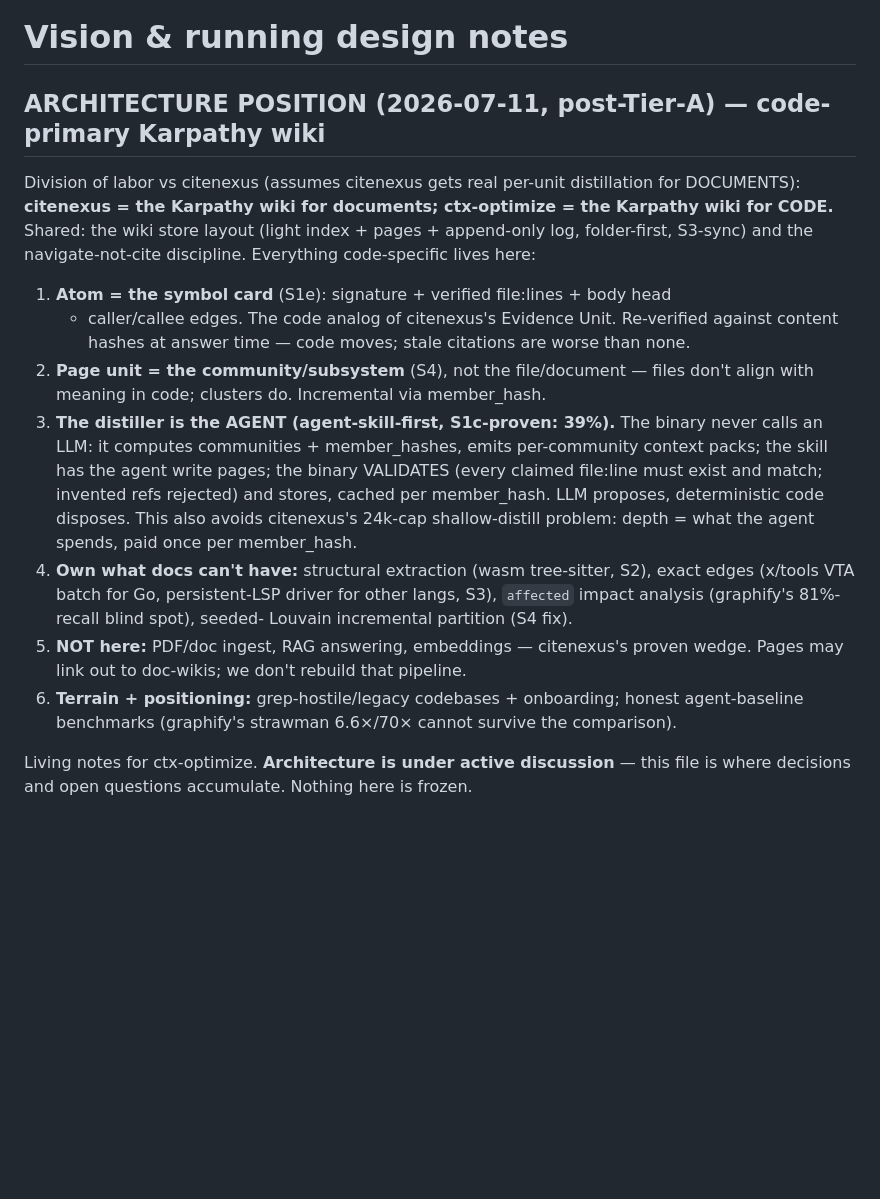
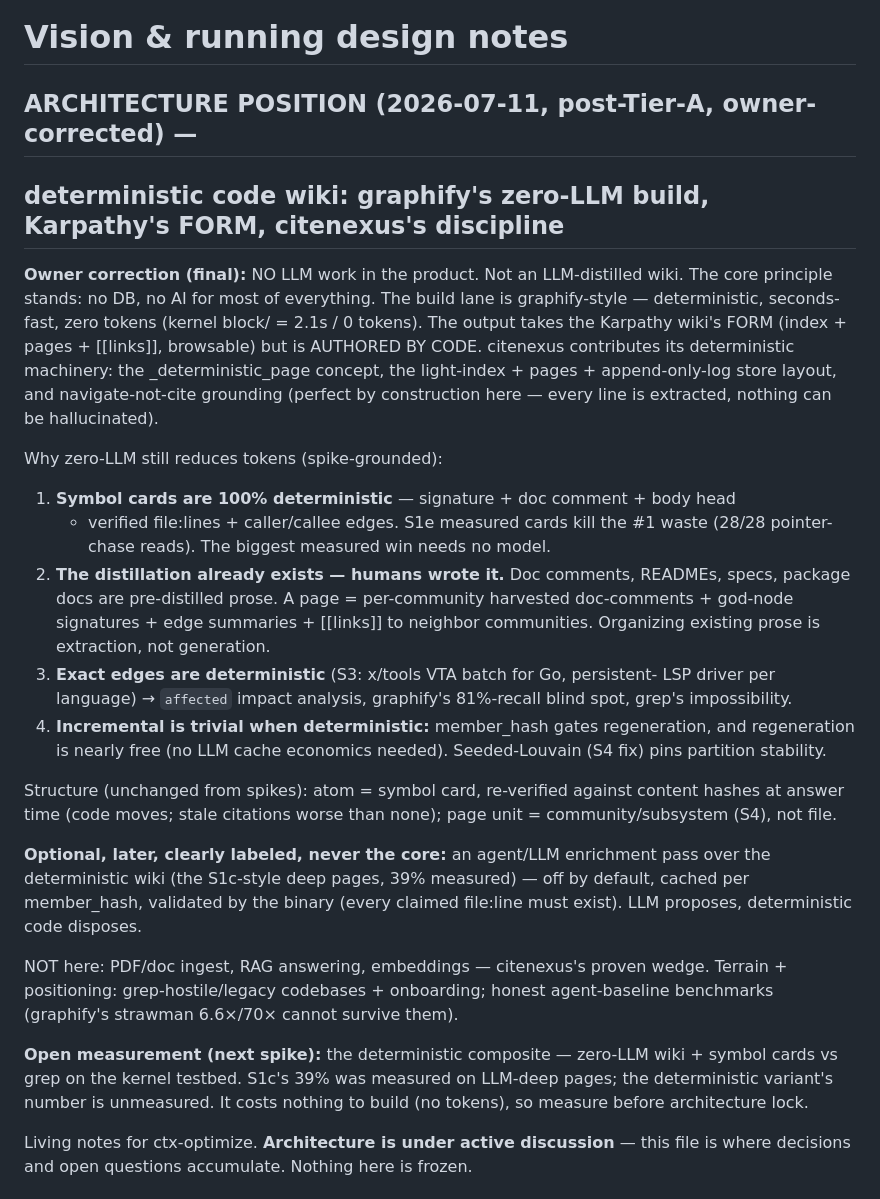
Before and after one commit to muthuishere/ctx-optimize, a Markdown page: docs/VISION.md, the part around the change. Drawn GitHub-style; blank space fills up the shorter version.

Commit message:
vision: owner correction — deterministic zero-LLM wiki (graphify build + Karpathy form + citenexus discipline); LLM enrichment optional never core

```diff
--- a/docs/VISION.md
+++ b/docs/VISION.md
@@ -1,35 +1,49 @@
 # Vision & running design notes
 
-## ARCHITECTURE POSITION (2026-07-11, post-Tier-A) — code-primary Karpathy wiki
+## ARCHITECTURE POSITION (2026-07-11, post-Tier-A, owner-corrected) —
+## deterministic code wiki: graphify's zero-LLM build, Karpathy's FORM, citenexus's discipline
 
-Division of labor vs citenexus (assumes citenexus gets real per-unit distillation
-for DOCUMENTS): **citenexus = the Karpathy wiki for documents; ctx-optimize = the
-Karpathy wiki for CODE.** Shared: the wiki store layout (light index + pages +
-append-only log, folder-first, S3-sync) and the navigate-not-cite discipline.
-Everything code-specific lives here:
+**Owner correction (final):** NO LLM work in the product. Not an LLM-distilled
+wiki. The core principle stands: no DB, no AI for most of everything. The build
+lane is graphify-style — deterministic, seconds-fast, zero tokens (kernel block/
+= 2.1s / 0 tokens). The output takes the Karpathy wiki's FORM (index + pages +
+[[links]], browsable) but is AUTHORED BY CODE. citenexus contributes its
+deterministic machinery: the _deterministic_page concept, the light-index +
+pages + append-only-log store layout, and navigate-not-cite grounding (perfect
+by construction here — every line is extracted, nothing can be hallucinated).
 
-1. **Atom = the symbol card** (S1e): signature + verified file:lines + body head
-   + caller/callee edges. The code analog of citenexus's Evidence Unit. Re-verified
-   against content hashes at answer time — code moves; stale citations are worse
-   than none.
-2. **Page unit = the community/subsystem** (S4), not the file/document — files
-   don't align with meaning in code; clusters do. Incremental via member_hash.
-3. **The distiller is the AGENT (agent-skill-first, S1c-proven: 39%).** The binary
-   never calls an LLM: it computes communities + member_hashes, emits per-community
-   context packs; the skill has the agent write pages; the binary VALIDATES
-   (every claimed file:line must exist and match; invented refs rejected) and
-   stores, cached per member_hash. LLM proposes, deterministic code disposes.
-   This also avoids citenexus's 24k-cap shallow-distill problem: depth = what the
-   agent spends, paid once per member_hash.
-4. **Own what docs can't have:** structural extraction (wasm tree-sitter, S2),
-   exact edges (x/tools VTA batch for Go, persistent-LSP driver for other langs,
-   S3), `affected` impact analysis (graphify's 81%-recall blind spot), seeded-
-   Louvain incremental partition (S4 fix).
-5. **NOT here:** PDF/doc ingest, RAG answering, embeddings — citenexus's proven
-   wedge. Pages may link out to doc-wikis; we don't rebuild that pipeline.
-6. **Terrain + positioning:** grep-hostile/legacy codebases + onboarding; honest
-   agent-baseline benchmarks (graphify's strawman 6.6×/70× cannot survive the
-   comparison).
+Why zero-LLM still reduces tokens (spike-grounded):
+1. **Symbol cards are 100% deterministic** — signature + doc comment + body head
+   + verified file:lines + caller/callee edges. S1e measured cards kill the #1
+   waste (28/28 pointer-chase reads). The biggest measured win needs no model.
+2. **The distillation already exists — humans wrote it.** Doc comments, READMEs,
+   specs, package docs are pre-distilled prose. A page = per-community harvested
+   doc-comments + god-node signatures + edge summaries + [[links]] to neighbor
+   communities. Organizing existing prose is extraction, not generation.
+3. **Exact edges are deterministic** (S3: x/tools VTA batch for Go, persistent-
+   LSP driver per language) → `affected` impact analysis, graphify's 81%-recall
+   blind spot, grep's impossibility.
+4. **Incremental is trivial when deterministic:** member_hash gates regeneration,
+   and regeneration is nearly free (no LLM cache economics needed). Seeded-Louvain
+   (S4 fix) pins partition stability.
+
+Structure (unchanged from spikes): atom = symbol card, re-verified against
+content hashes at answer time (code moves; stale citations worse than none);
+page unit = community/subsystem (S4), not file.
+
+**Optional, later, clearly labeled, never the core:** an agent/LLM enrichment
+pass over the deterministic wiki (the S1c-style deep pages, 39% measured) —
+off by default, cached per member_hash, validated by the binary (every claimed
+file:line must exist). LLM proposes, deterministic code disposes.
+
+NOT here: PDF/doc ingest, RAG answering, embeddings — citenexus's proven wedge.
+Terrain + positioning: grep-hostile/legacy codebases + onboarding; honest
+agent-baseline benchmarks (graphify's strawman 6.6×/70× cannot survive them).
+
+**Open measurement (next spike):** the deterministic composite — zero-LLM wiki +
+symbol cards vs grep on the kernel testbed. S1c's 39% was measured on LLM-deep
+pages; the deterministic variant's number is unmeasured. It costs nothing to
+build (no tokens), so measure before architecture lock.
 
 Living notes for ctx-optimize. **Architecture is under active discussion** — this
 file is where decisions and open questions accumulate. Nothing here is frozen.
```
